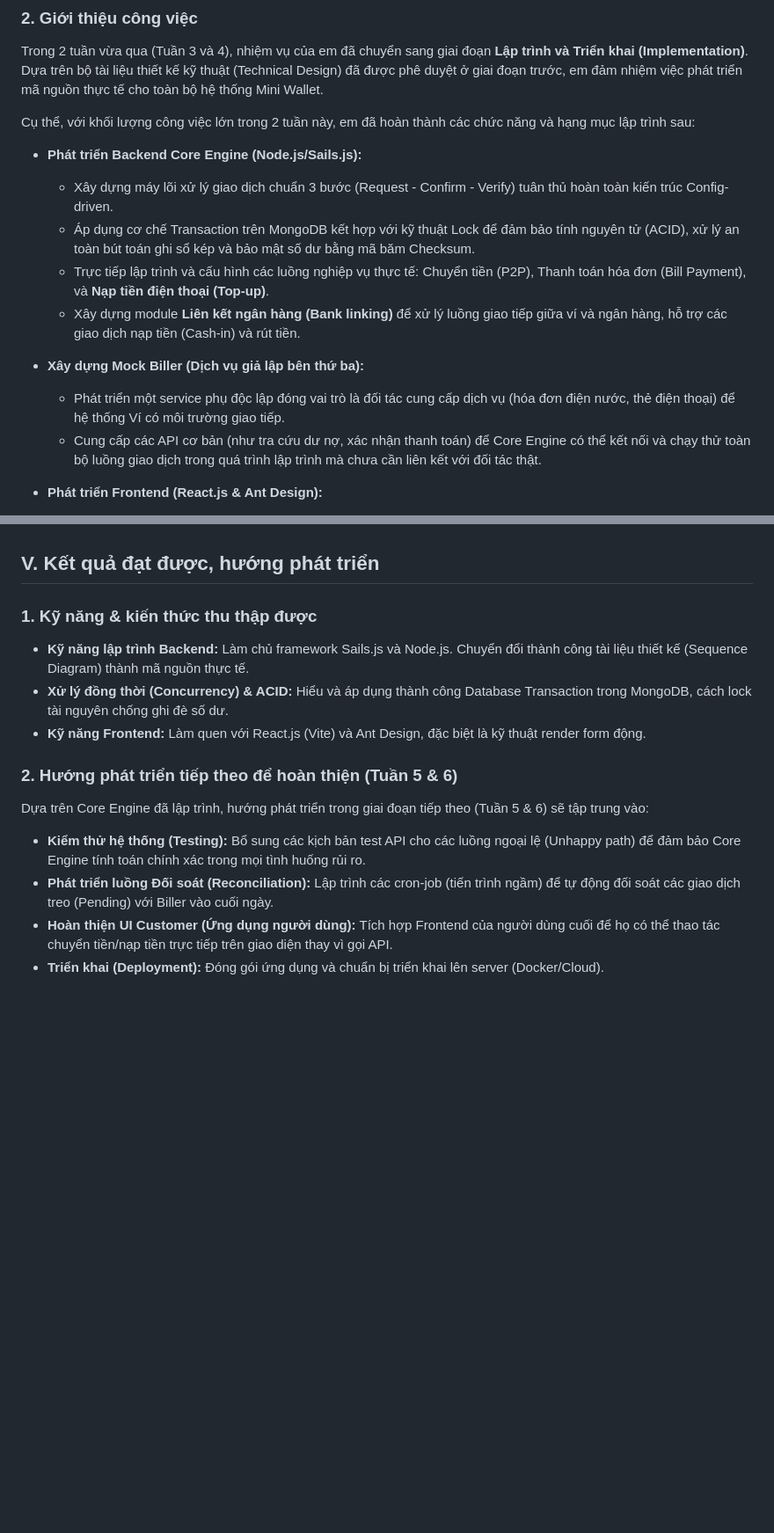
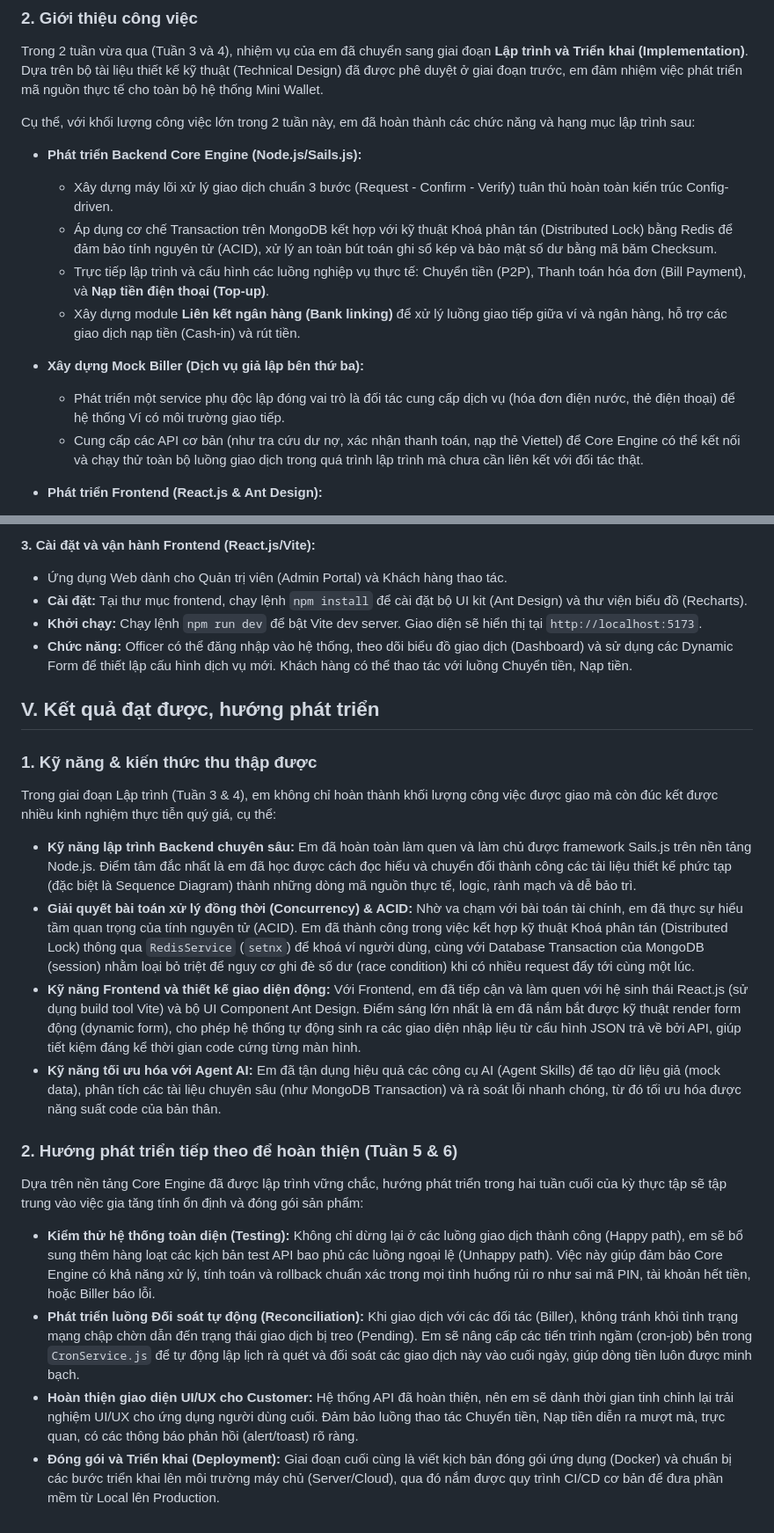
Before and after one commit to notvux00/mini-wallet, a Markdown page: docs/report_week3_4.md, 2 parts joined by grey strips. Shown at 88% size. Rendered like a GitHub page; blank space fills up the shorter version.

```diff
--- a/docs/report_week3_4.md
+++ b/docs/report_week3_4.md
@@ -26,13 +26,13 @@ Cụ thể, với khối lượng công việc lớn trong 2 tuần này, em đ
 
 - **Phát triển Backend Core Engine (Node.js/Sails.js):**
   - Xây dựng máy lõi xử lý giao dịch chuẩn 3 bước (Request - Confirm - Verify) tuân thủ hoàn toàn kiến trúc Config-driven.
-  - Áp dụng cơ chế Transaction trên MongoDB kết hợp với kỹ thuật Lock để đảm bảo tính nguyên tử (ACID), xử lý an toàn bút toán ghi sổ kép và bảo mật số dư bằng mã băm Checksum.
+  - Áp dụng cơ chế Transaction trên MongoDB kết hợp với kỹ thuật Khoá phân tán (Distributed Lock) bằng Redis để đảm bảo tính nguyên tử (ACID), xử lý an toàn bút toán ghi sổ kép và bảo mật số dư bằng mã băm Checksum.
   - Trực tiếp lập trình và cấu hình các luồng nghiệp vụ thực tế: Chuyển tiền (P2P), Thanh toán hóa đơn (Bill Payment), và **Nạp tiền điện thoại (Top-up)**.
   - Xây dựng module **Liên kết ngân hàng (Bank linking)** để xử lý luồng giao tiếp giữa ví và ngân hàng, hỗ trợ các giao dịch nạp tiền (Cash-in) và rút tiền.
 
 - **Xây dựng Mock Biller (Dịch vụ giả lập bên thứ ba):**
   - Phát triển một service phụ độc lập đóng vai trò là đối tác cung cấp dịch vụ (hóa đơn điện nước, thẻ điện thoại) để hệ thống Ví có môi trường giao tiếp.
-  - Cung cấp các API cơ bản (như tra cứu dư nợ, xác nhận thanh toán) để Core Engine có thể kết nối và chạy thử toàn bộ luồng giao dịch trong quá trình lập trình mà chưa cần liên kết với đối tác thật.
+  - Cung cấp các API cơ bản (như tra cứu dư nợ, xác nhận thanh toán, nạp thẻ Viettel) để Core Engine có thể kết nối và chạy thử toàn bộ luồng giao dịch trong quá trình lập trình mà chưa cần liên kết với đối tác thật.
 
 - **Phát triển Frontend (React.js & Ant Design):**
   - **Giao diện Officer (Quản trị viên):**
@@ -86,14 +97,23 @@ Trải qua giai đoạn lập trình, hiện tại dự án Mini Wallet đã có
+**3. Cài đặt và vận hành Frontend (React.js/Vite):**
+- Ứng dụng Web dành cho Quản trị viên (Admin Portal) và Khách hàng thao tác.
+- **Cài đặt:** Tại thư mục frontend, chạy lệnh `npm install` để cài đặt bộ UI kit (Ant Design) và thư viện biểu đồ (Recharts).
+- **Khởi chạy:** Chạy lệnh `npm run dev` để bật Vite dev server. Giao diện sẽ hiển thị tại `http://localhost:5173`.
+- **Chức năng:** Officer có thể đăng nhập vào hệ thống, theo dõi biểu đồ giao dịch (Dashboard) và sử dụng các Dynamic Form để thiết lập cấu hình dịch vụ mới. Khách hàng có thể thao tác với luồng Chuyển tiền, Nạp tiền.
 
 ## V. Kết quả đạt được, hướng phát triển
 
 ### 1. Kỹ năng & kiến thức thu thập được
-- **Kỹ năng lập trình Backend:** Làm chủ framework Sails.js và Node.js. Chuyển đổi thành công tài liệu thiết kế (Sequence Diagram) thành mã nguồn thực tế.
-- **Xử lý đồng thời (Concurrency) & ACID:** Hiểu và áp dụng thành công Database Transaction trong MongoDB, cách lock tài nguyên chống ghi đè số dư.
-- **Kỹ năng Frontend:** Làm quen với React.js (Vite) và Ant Design, đặc biệt là kỹ thuật render form động.
+Trong giai đoạn Lập trình (Tuần 3 & 4), em không chỉ hoàn thành khối lượng công việc được giao mà còn đúc kết được nhiều kinh nghiệm thực tiễn quý giá, cụ thể:
+
+- **Kỹ năng lập trình Backend chuyên sâu:** Em đã hoàn toàn làm quen và làm chủ được framework Sails.js trên nền tảng Node.js. Điểm tâm đắc nhất là em đã học được cách đọc hiểu và chuyển đổi thành công các tài liệu thiết kế phức tạp (đặc biệt là Sequence Diagram) thành những dòng mã nguồn thực tế, logic, rành mạch và dễ bảo trì.
+- **Giải quyết bài toán xử lý đồng thời (Concurrency) & ACID:** Nhờ va chạm với bài toán tài chính, em đã thực sự hiểu tầm quan trọng của tính nguyên tử (ACID). Em đã thành công trong việc kết hợp kỹ thuật Khoá phân tán (Distributed Lock) thông qua `RedisService` (`setnx`) để khoá ví người dùng, cùng với Database Transaction của MongoDB (session) nhằm loại bỏ triệt để nguy cơ ghi đè số dư (race condition) khi có nhiều request đẩy tới cùng một lúc.
+- **Kỹ năng Frontend và thiết kế giao diện động:** Với Frontend, em đã tiếp cận và làm quen với hệ sinh thái React.js (sử dụng build tool Vite) và bộ UI Component Ant Design. Điểm sáng lớn nhất là em đã nắm bắt được kỹ thuật render form động (dynamic form), cho phép hệ thống tự động sinh ra các giao diện nhập liệu từ cấu hình JSON trả về bởi API, giúp tiết kiệm đáng kể thời gian code cứng từng màn hình.
+- **Kỹ năng tối ưu hóa với Agent AI:** Em đã tận dụng hiệu quả các công cụ AI (Agent Skills) để tạo dữ liệu giả (mock data), phân tích các tài liệu chuyên sâu (như MongoDB Transaction) và rà soát lỗi nhanh chóng, từ đó tối ưu hóa được năng suất code của bản thân.
 
 ### 2. Hướng phát triển tiếp theo để hoàn thiện (Tuần 5 & 6)
-Dựa trên Core Engine đã lập trình, hướng phát triển trong giai đoạn tiếp theo (Tuần 5 & 6) sẽ tập trung vào:
-- **Kiểm thử hệ thống (Testing):** Bổ sung các kịch bản test API cho các luồng ngoại lệ (Unhappy path) để đảm bảo Core Engine tính toán chính xác trong mọi tình huống rủi ro.
-- **Phát triển luồng Đối soát (Reconciliation):** Lập trình các cron-job (tiến trình ngầm) để tự động đối soát các giao dịch treo (Pending) với Biller vào cuối ngày.
-- **Hoàn thiện UI Customer (Ứng dụng người dùng):** Tích hợp Frontend của người dùng cuối để họ có thể thao tác chuyển tiền/nạp tiền trực tiếp trên giao diện thay vì gọi API.
-- **Triển khai (Deployment):** Đóng gói ứng dụng và chuẩn bị triển khai lên server (Docker/Cloud).
+Dựa trên nền tảng Core Engine đã được lập trình vững chắc, hướng phát triển trong hai tuần cuối của kỳ thực tập sẽ tập trung vào việc gia tăng tính ổn định và đóng gói sản phẩm:
+
+- **Kiểm thử hệ thống toàn diện (Testing):** Không chỉ dừng lại ở các luồng giao dịch thành công (Happy path), em sẽ bổ sung thêm hàng loạt các kịch bản test API bao phủ các luồng ngoại lệ (Unhappy path). Việc này giúp đảm bảo Core Engine có khả năng xử lý, tính toán và rollback chuẩn xác trong mọi tình huống rủi ro như sai mã PIN, tài khoản hết tiền, hoặc Biller báo lỗi.
+- **Phát triển luồng Đối soát tự động (Reconciliation):** Khi giao dịch với các đối tác (Biller), không tránh khỏi tình trạng mạng chập chờn dẫn đến trạng thái giao dịch bị treo (Pending). Em sẽ nâng cấp các tiến trình ngầm (cron-job) bên trong `CronService.js` để tự động lập lịch rà quét và đối soát các giao dịch này vào cuối ngày, giúp dòng tiền luôn được minh bạch.
+- **Hoàn thiện giao diện UI/UX cho Customer:** Hệ thống API đã hoàn thiện, nên em sẽ dành thời gian tinh chỉnh lại trải nghiệm UI/UX cho ứng dụng người dùng cuối. Đảm bảo luồng thao tác Chuyển tiền, Nạp tiền diễn ra mượt mà, trực quan, có các thông báo phản hồi (alert/toast) rõ ràng.
+- **Đóng gói và Triển khai (Deployment):** Giai đoạn cuối cùng là viết kịch bản đóng gói ứng dụng (Docker) và chuẩn bị các bước triển khai lên môi trường máy chủ (Server/Cloud), qua đó nắm được quy trình CI/CD cơ bản để đưa phần mềm từ Local lên Production.
```
Also changed, not shown: other parts of docs/report_week3_4.md (+24 -13 lines).
